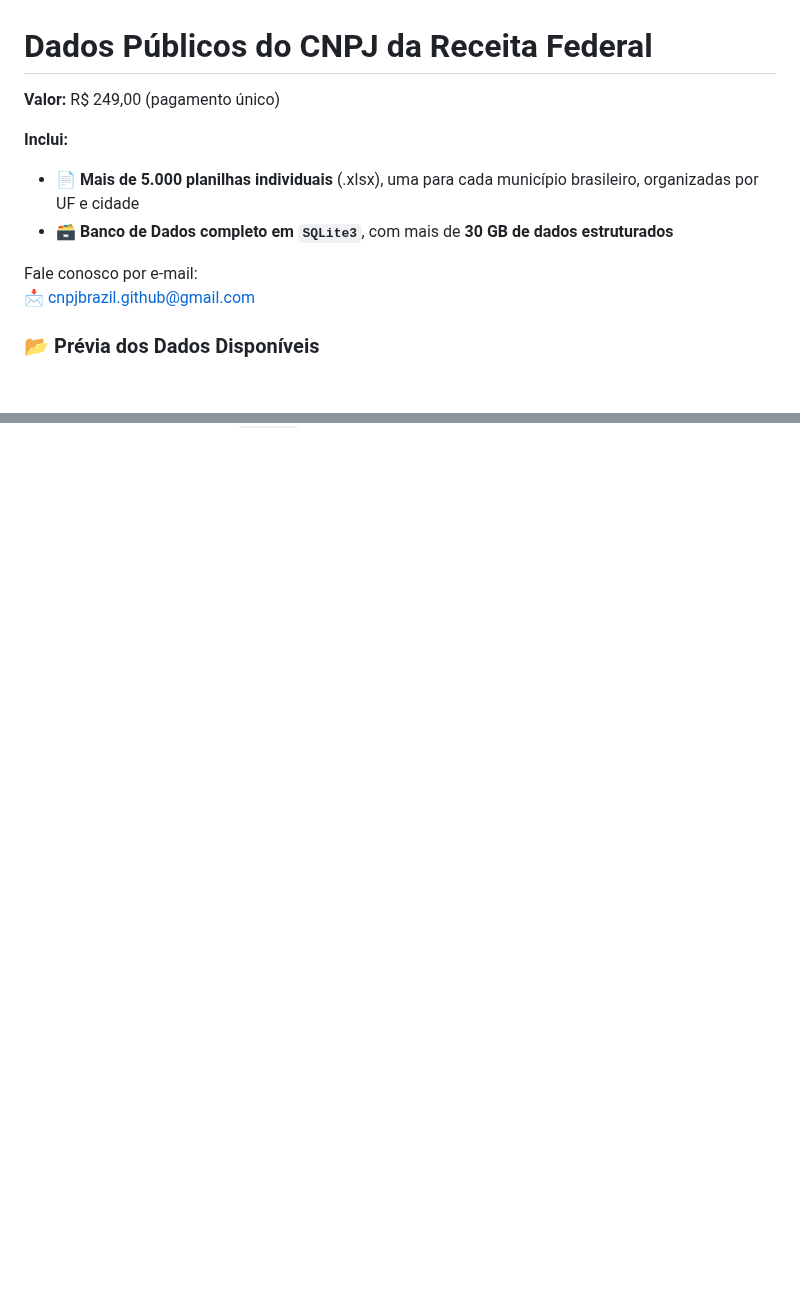
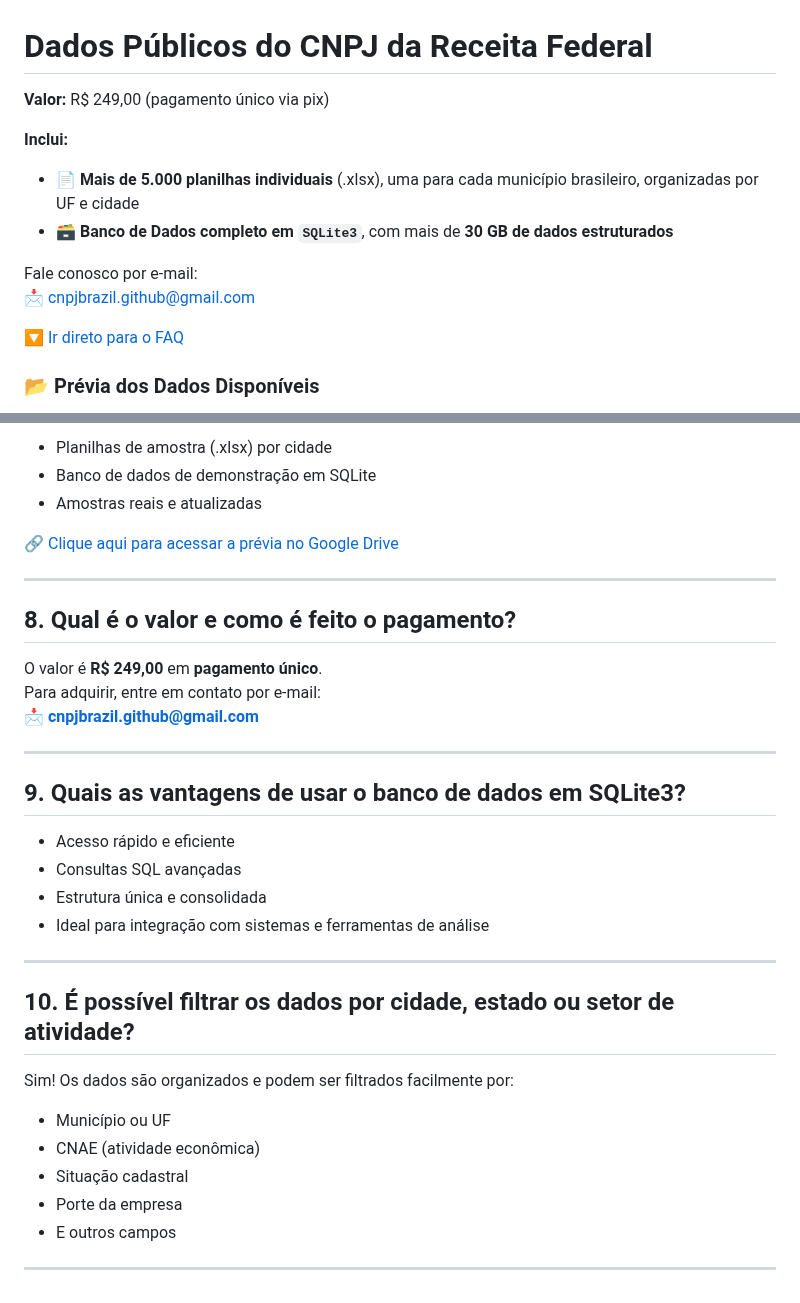
Before and after one commit to cnpjbrazil/cnpjbrazil.github.io, a Markdown page: README.md, 2 parts joined by grey strips. GitHub-like rendering; blank space fills up the shorter version.

```diff
--- a/README.md
+++ b/README.md
@@ -1,13 +1,15 @@
 # Dados Públicos do CNPJ da Receita Federal
 
-**Valor:** R$ 249,00 (pagamento único)
+**Valor:** R$ 249,00 (pagamento único via pix)
 
 **Inclui:**
 - 📄 **Mais de 5.000 planilhas individuais** (.xlsx), uma para cada município brasileiro, organizadas por UF e cidade
 - 🗃️ **Banco de Dados completo em `SQLite3`**, com mais de **30 GB de dados estruturados**
 
 Fale conosco por e-mail:
-📩 cnpjbrazil.github@gmail.com
+📩 [cnpjbrazil.github@gmail.com](mailto:cnpjbrazil.github@gmail.com)
+
+[🔽 Ir direto para o FAQ](#-perguntas-frequentes--cnpj-brazil)
 
 ### 📂 Prévia dos Dados Disponíveis
 
@@ -200,0 +263,33 @@ Para adquirir os dados completo, entre em contato conosco pelo [cnpjbrazil.githu
+- Planilhas de amostra (.xlsx) por cidade
+- Banco de dados de demonstração em SQLite
+- Amostras reais e atualizadas
+
+🔗 [Clique aqui para acessar a prévia no Google Drive]([https://exemplo-do-link.com](https://drive.google.com/drive/folders/1xdLWjr5_3S_8WsUXakSP4tAzkgIjFtMK))
+
+---
+
+## 8. Qual é o valor e como é feito o pagamento?
+O valor é **R$ 249,00** em **pagamento único**.
+Para adquirir, entre em contato por e-mail:
+📩 **cnpjbrazil.github@gmail.com**
+
+---
+
+## 9. Quais as vantagens de usar o banco de dados em SQLite3?
+- Acesso rápido e eficiente
+- Consultas SQL avançadas
+- Estrutura única e consolidada
+- Ideal para integração com sistemas e ferramentas de análise
+
+---
+
+## 10. É possível filtrar os dados por cidade, estado ou setor de atividade?
+Sim! Os dados são organizados e podem ser filtrados facilmente por:
+
+- Município ou UF
+- CNAE (atividade econômica)
+- Situação cadastral
+- Porte da empresa
+- E outros campos
+
+---
```
Also changed, not shown: other parts of README.md (+60 -0 lines).
